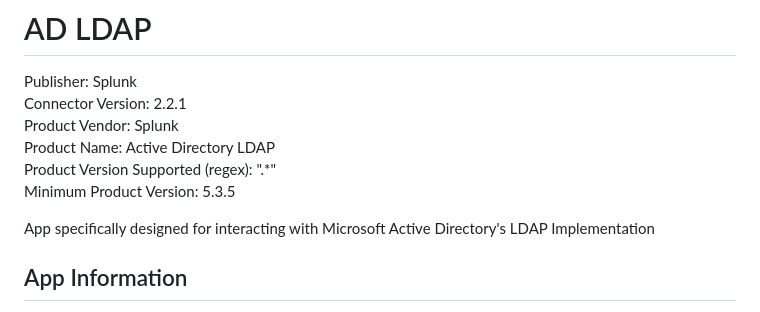
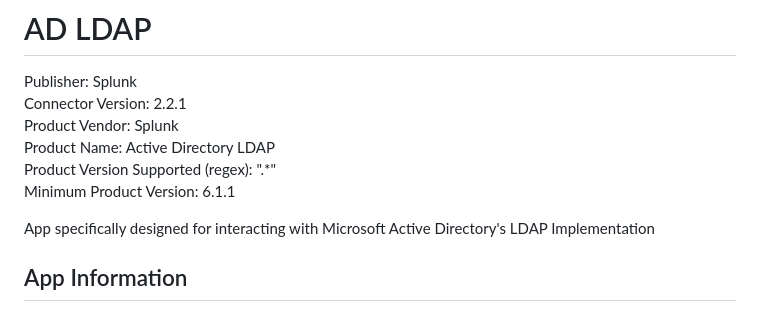
Before and after one commit to splunk-soar-connectors/microsoftadldap, a Markdown page: README.md, the part around one of its changes. Drawn GitHub-style.

```diff
--- a/README.md
+++ b/README.md
@@ -6,7 +6,7 @@ Connector Version: 2.2.1
 Product Vendor: Splunk
 Product Name: Active Directory LDAP
 Product Version Supported (regex): ".\*"
-Minimum Product Version: 5.3.5
+Minimum Product Version: 6.1.1
 
 App specifically designed for interacting with Microsoft Active Directory's LDAP Implementation
 
```
Also changed, not shown: other parts of README.md (+1 -1 lines).
